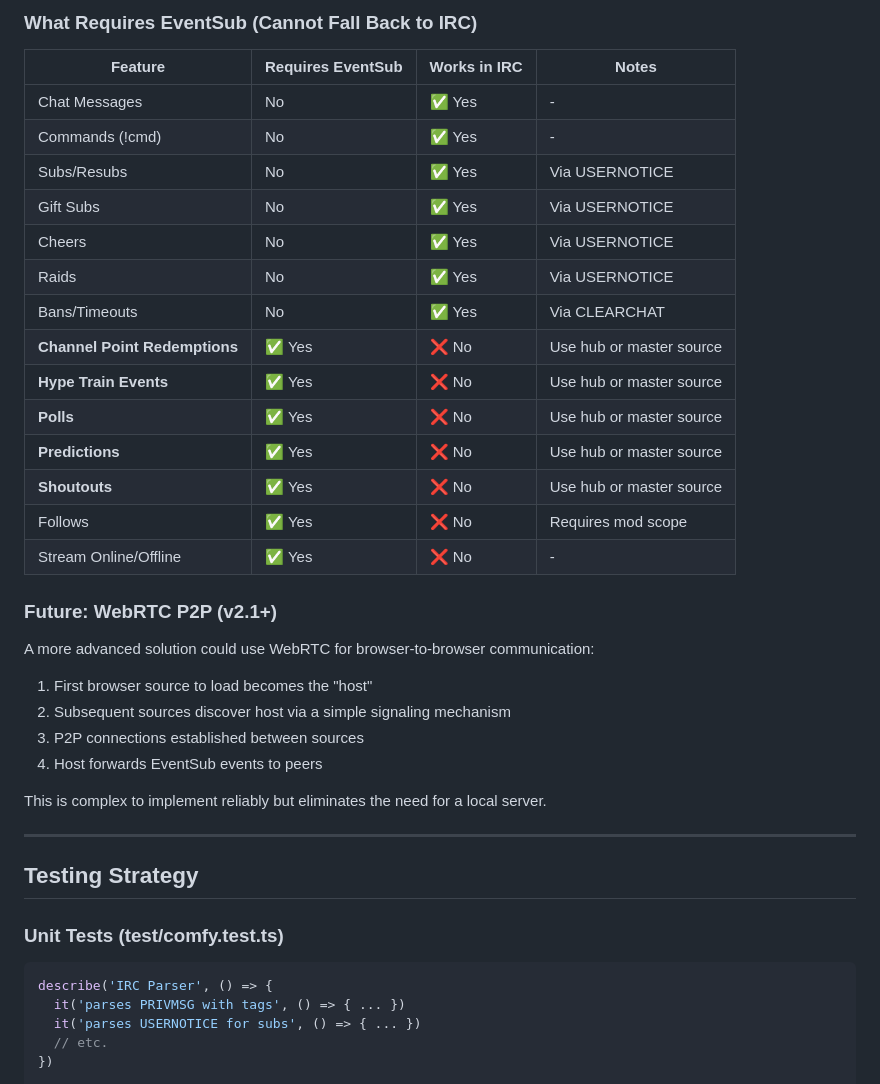
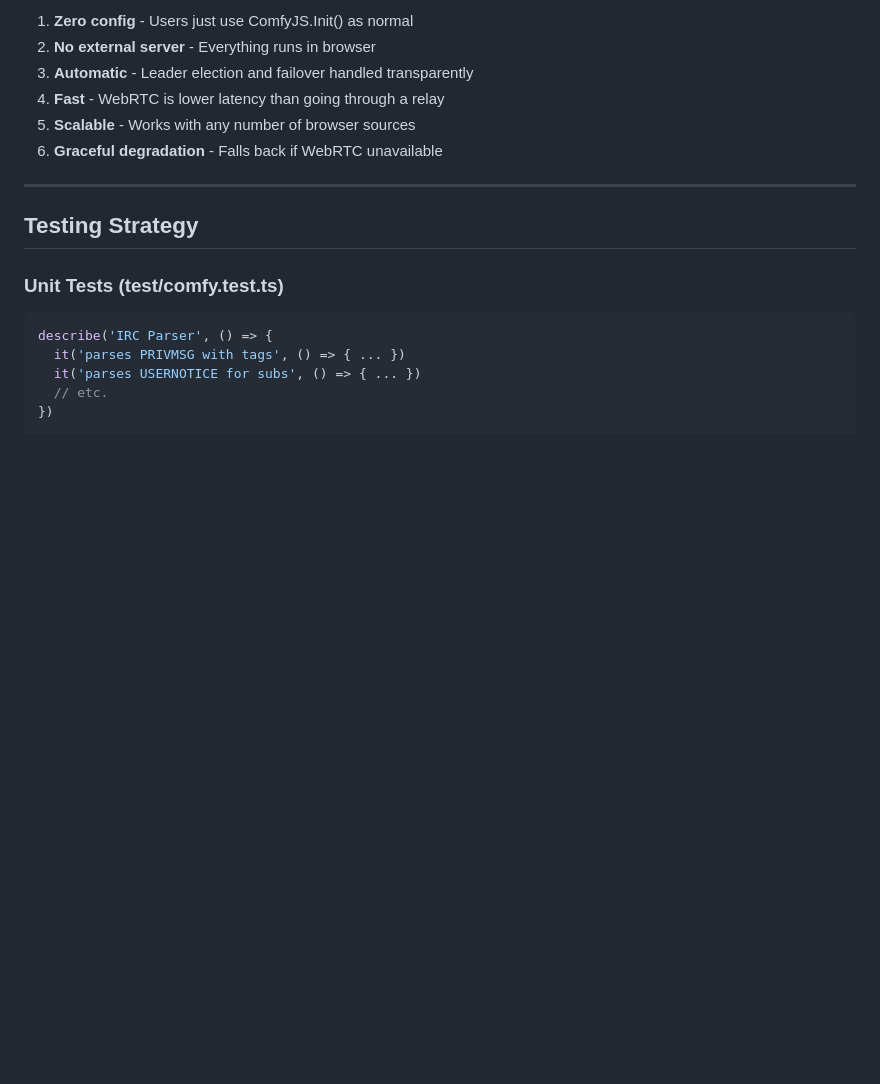
Before and after one commit to instafluff/ComfyJS, a Markdown page: docs/PLAN.md, the part around one of its changes. GitHub-like rendering; blank space fills up the shorter version.

```diff
--- a/docs/PLAN.md
+++ b/docs/PLAN.md
@@ -492,32 +526,9 @@ ComfyJS.onError = function(error, context) {
-### What Requires EventSub (Cannot Fall Back to IRC)
-
-| Feature | Requires EventSub | Works in IRC | Notes |
-|---------|-------------------|--------------|-------|
-| Chat Messages | No | ✅ Yes | - |
-| Commands (!cmd) | No | ✅ Yes | - |
-| Subs/Resubs | No | ✅ Yes | Via USERNOTICE |
-| Gift Subs | No | ✅ Yes | Via USERNOTICE |
-| Cheers | No | ✅ Yes | Via USERNOTICE |
-| Raids | No | ✅ Yes | Via USERNOTICE |
-| Bans/Timeouts | No | ✅ Yes | Via CLEARCHAT |
-| **Channel Point Redemptions** | ✅ Yes | ❌ No | Use hub or master source |
-| **Hype Train Events** | ✅ Yes | ❌ No | Use hub or master source |
-| **Polls** | ✅ Yes | ❌ No | Use hub or master source |
-| **Predictions** | ✅ Yes | ❌ No | Use hub or master source |
-| **Shoutouts** | ✅ Yes | ❌ No | Use hub or master source |
-| Follows | ✅ Yes | ❌ No | Requires mod scope |
-| Stream Online/Offline | ✅ Yes | ❌ No | - |
-
-### Future: WebRTC P2P (v2.1+)
-
-A more advanced solution could use WebRTC for browser-to-browser communication:
-
-1. First browser source to load becomes the "host"
-2. Subsequent sources discover host via a simple signaling mechanism
-3. P2P connections established between sources
-4. Host forwards EventSub events to peers
-
-This is complex to implement reliably but eliminates the need for a local server.
+1. **Zero config** - Users just use ComfyJS.Init() as normal
+2. **No external server** - Everything runs in browser
+3. **Automatic** - Leader election and failover handled transparently
+4. **Fast** - WebRTC is lower latency than going through a relay
+5. **Scalable** - Works with any number of browser sources
+6. **Graceful degradation** - Falls back if WebRTC unavailable
 
 ---
 
```
Also changed, not shown: other parts of docs/PLAN.md (+148 -114 lines).
